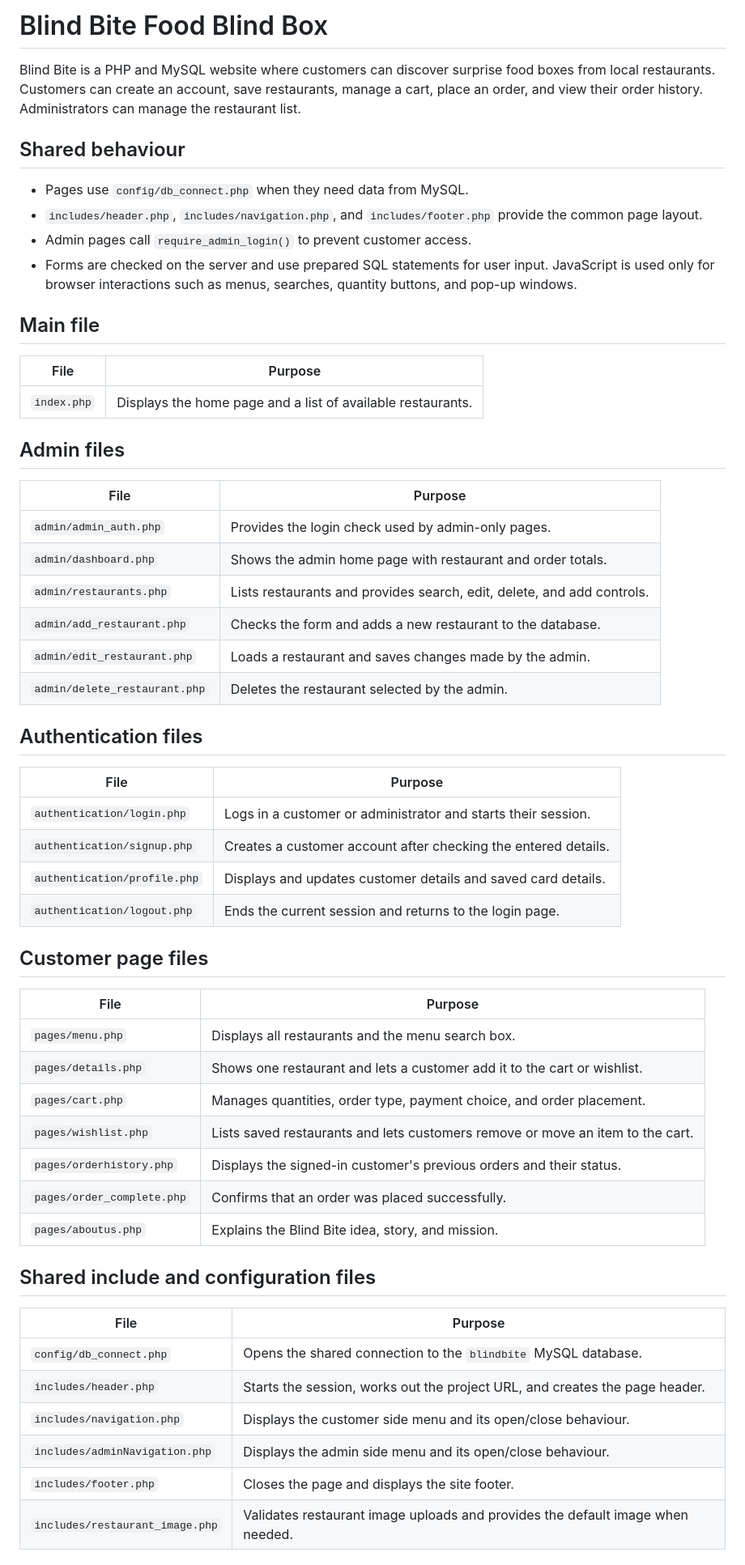
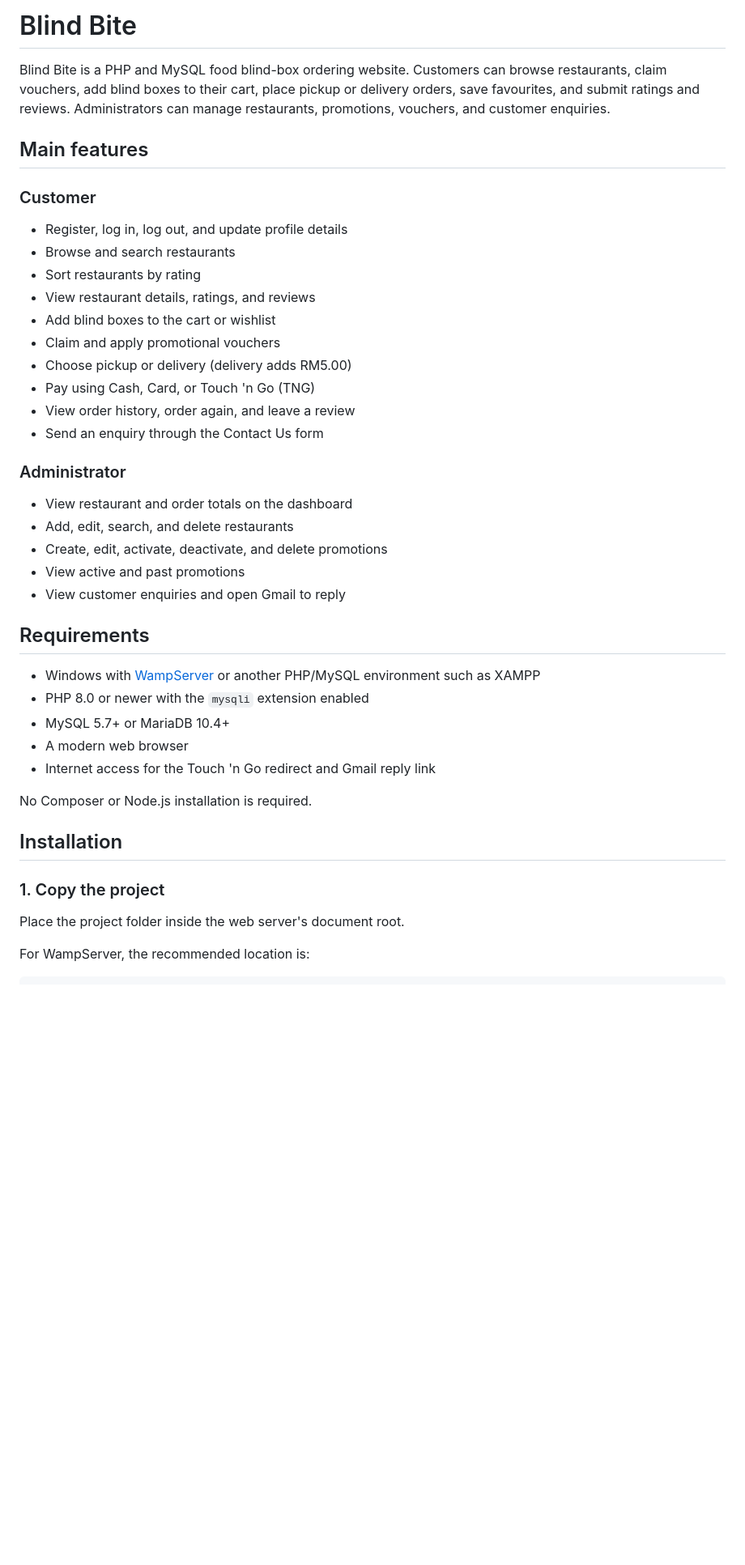
Before and after one commit to Yh91019/WAD-Food-Blind-Box, a Markdown page: README.md, the part around one of its changes. Shown at 81% size. Rendered like a GitHub page; blank space fills up the shorter version.

Commit message:
readmefile updated

```diff
--- a/README.md
+++ b/README.md
@@ -1,66 +1,45 @@
-# Blind Bite Food Blind Box
+# Blind Bite
 
-Blind Bite is a PHP and MySQL website where customers can discover surprise
-food boxes from local restaurants. Customers can create an account, save
-restaurants, manage a cart, place an order, and view their order history.
-Administrators can manage the restaurant list.
+Blind Bite is a PHP and MySQL food blind-box ordering website. Customers can browse restaurants, claim vouchers, add blind boxes to their cart, place pickup or delivery orders, save favourites, and submit ratings and reviews. Administrators can manage restaurants, promotions, vouchers, and customer enquiries.
 
-## Shared behaviour
+## Main features
 
-- Pages use `config/db_connect.php` when they need data from MySQL.
-- `includes/header.php`, `includes/navigation.php`, and `includes/footer.php`
-  provide the common page layout.
-- Admin pages call `require_admin_login()` to prevent customer access.
-- Forms are checked on the server and use prepared SQL statements for user
-  input. JavaScript is used only for browser interactions such as menus,
-  searches, quantity buttons, and pop-up windows.
+### Customer
 
-## Main file
+- Register, log in, log out, and update profile details
+- Browse and search restaurants
+- Sort restaurants by rating
+- View restaurant details, ratings, and reviews
+- Add blind boxes to the cart or wishlist
+- Claim and apply promotional vouchers
+- Choose pickup or delivery (delivery adds RM5.00)
+- Pay using Cash, Card, or Touch 'n Go (TNG)
+- View order history, order again, and leave a review
+- Send an enquiry through the Contact Us form
 
-| File | Purpose |
-| --- | --- |
-| `index.php` | Displays the home page and a list of available restaurants. |
+### Administrator
 
-## Admin files
+- View restaurant and order totals on the dashboard
+- Add, edit, search, and delete restaurants
+- Create, edit, activate, deactivate, and delete promotions
+- View active and past promotions
+- View customer enquiries and open Gmail to reply
 
-| File | Purpose |
-| --- | --- |
-| `admin/admin_auth.php` | Provides the login check used by admin-only pages. |
-| `admin/dashboard.php` | Shows the admin home page with restaurant and order totals. |
-| `admin/restaurants.php` | Lists restaurants and provides search, edit, delete, and add controls. |
-| `admin/add_restaurant.php` | Checks the form and adds a new restaurant to the database. |
-| `admin/edit_restaurant.php` | Loads a restaurant and saves changes made by the admin. |
-| `admin/delete_restaurant.php` | Deletes the restaurant selected by the admin. |
+## Requirements
 
-## Authentication files
+- Windows with [WampServer](https://www.wampserver.com/en/) or another PHP/MySQL environment such as XAMPP
+- PHP 8.0 or newer with the `mysqli` extension enabled
+- MySQL 5.7+ or MariaDB 10.4+
+- A modern web browser
+- Internet access for the Touch 'n Go redirect and Gmail reply link
 
-| File | Purpose |
-| --- | --- |
-| `authentication/login.php` | Logs in a customer or administrator and starts their session. |
-| `authentication/signup.php` | Creates a customer account after checking the entered details. |
-| `authentication/profile.php` | Displays and updates customer details and saved card details. |
-| `authentication/logout.php` | Ends the current session and returns to the login page. |
+No Composer or Node.js installation is required.
 
-## Customer page files
+## Installation
 
-| File | Purpose |
-| --- | --- |
-| `pages/menu.php` | Displays all restaurants and the menu search box. |
-| `pages/details.php` | Shows one restaurant and lets a customer add it to the cart or wishlist. |
-| `pages/cart.php` | Manages quantities, order type, payment choice, and order placement. |
-| `pages/wishlist.php` | Lists saved restaurants and lets customers remove or move an item to the cart. |
-| `pages/orderhistory.php` | Displays the signed-in customer's previous orders and their status. |
-| `pages/order_complete.php` | Confirms that an order was placed successfully. |
-| `pages/aboutus.php` | Explains the Blind Bite idea, story, and mission. |
+### 1. Copy the project
 
-## Shared include and configuration files
+Place the project folder inside the web server's document root.
 
-| File | Purpose |
-| --- | --- |
-| `config/db_connect.php` | Opens the shared connection to the `blindbite` MySQL database. |
-| `includes/header.php` | Starts the session, works out the project URL, and creates the page header. |
-| `includes/navigation.php` | Displays the customer side menu and its open/close behaviour. |
-| `includes/adminNavigation.php` | Displays the admin side menu and its open/close behaviour. |
-| `includes/footer.php` | Closes the page and displays the site footer. |
-| `includes/restaurant_image.php` | Validates restaurant image uploads and provides the default image when needed. |
+For WampServer, the recommended location is:
 
```
Also changed, not shown: other parts of README.md (+144 -42 lines).
